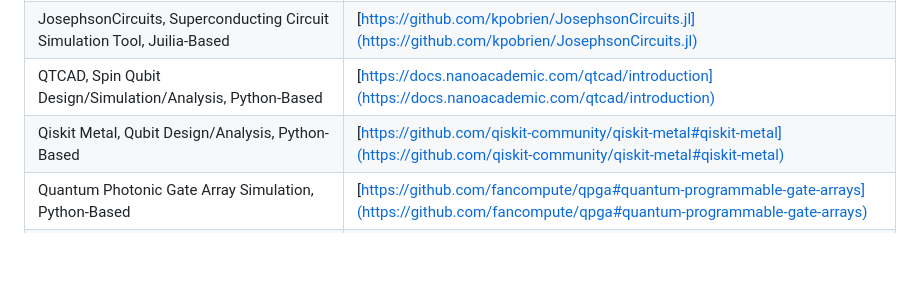
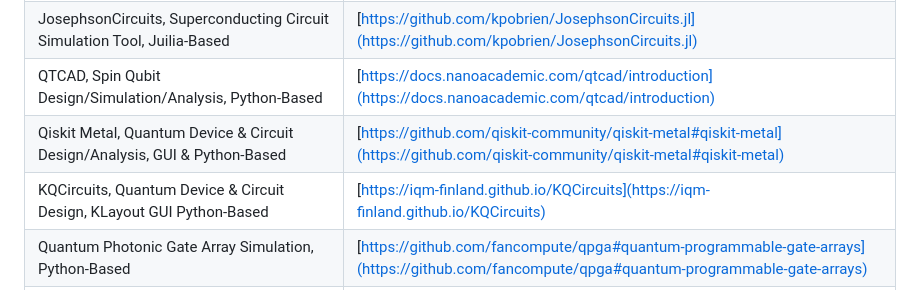
Before and after one commit to OJB-Quantum/QC-Hardware-How-To, a Markdown page: README.md, the part around the change printed below. GitHub-like rendering; blank space fills up the shorter version.

```diff
--- a/README.md
+++ b/README.md
@@ -195,7 +195,8 @@ Free tools for designing, simulating, & analyzing quantum/nano devices:
 | scQubits, Superconducting Qubit Simulation Tool, Python-Based                      | [https://scqubits.readthedocs.io/en/v3.2/index.html](https://scqubits.readthedocs.io/en/v3.2/index.html)                                                                                             |
 | JosephsonCircuits, Superconducting Circuit Simulation Tool, Juilia-Based |  [https://github.com/kpobrien/JosephsonCircuits.jl](https://github.com/kpobrien/JosephsonCircuits.jl) |
 | QTCAD, Spin Qubit Design/Simulation/Analysis, Python-Based                         | [https://docs.nanoacademic.com/qtcad/introduction](https://docs.nanoacademic.com/qtcad/introduction)                                                                                                   |
-| Qiskit Metal, Qubit Design/Analysis, Python-Based                                  | [https://github.com/qiskit-community/qiskit-metal#qiskit-metal](https://github.com/qiskit-community/qiskit-metal#qiskit-metal)                                                                         |
+| Qiskit Metal, Quantum Device & Circuit Design/Analysis, GUI & Python-Based                                  | [https://github.com/qiskit-community/qiskit-metal#qiskit-metal](https://github.com/qiskit-community/qiskit-metal#qiskit-metal)                                                                         |
+| KQCircuits, Quantum Device & Circuit Design, KLayout GUI Python-Based | [https://iqm-finland.github.io/KQCircuits](https://iqm-finland.github.io/KQCircuits) |
 | Quantum Photonic Gate Array Simulation, Python-Based                               | [https://github.com/fancompute/qpga#quantum-programmable-gate-arrays](https://github.com/fancompute/qpga#quantum-programmable-gate-arrays)                                                           |
 | Quantum Photonics Design/Simulation/Fabrication, Analysis, Python-Based            | [https://github.com/SiEPIC/SiEPIC-Tools#siepic-tools](https://github.com/SiEPIC/SiEPIC-Tools#siepic-tools)                                                                                           |
 | Qubit Design & Fabrication Example (applies codes to run lithography machines...)  | [https://github.com/OJB-Quantum/Qiskit-Metal-to-Litho#qiskit-metal-to-litho](https://github.com/OJB-Quantum/Qiskit-Metal-to-Litho#qiskit-metal-to-litho)                                              |
```
Also changed, not shown: other parts of README.md (+6 -11 lines).
